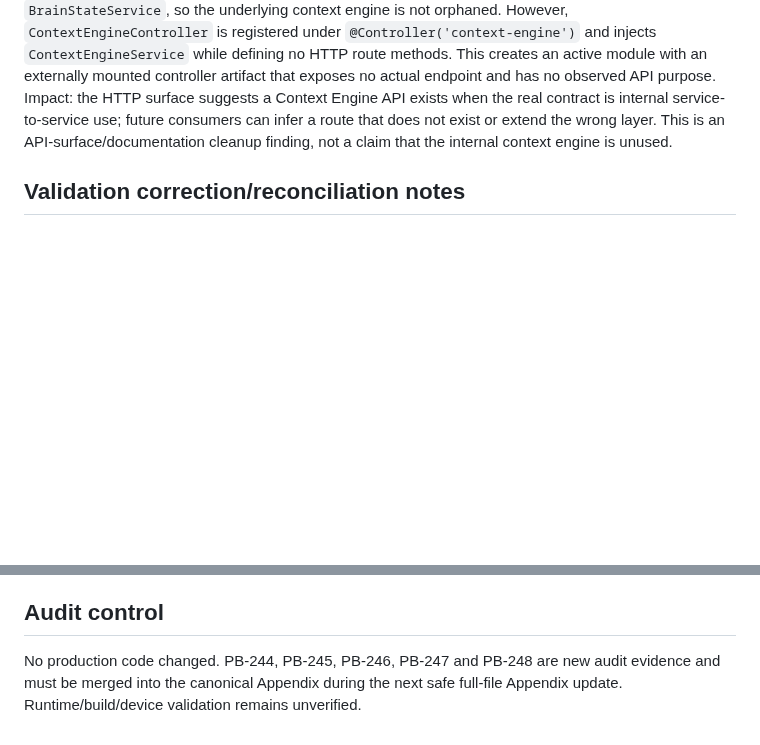
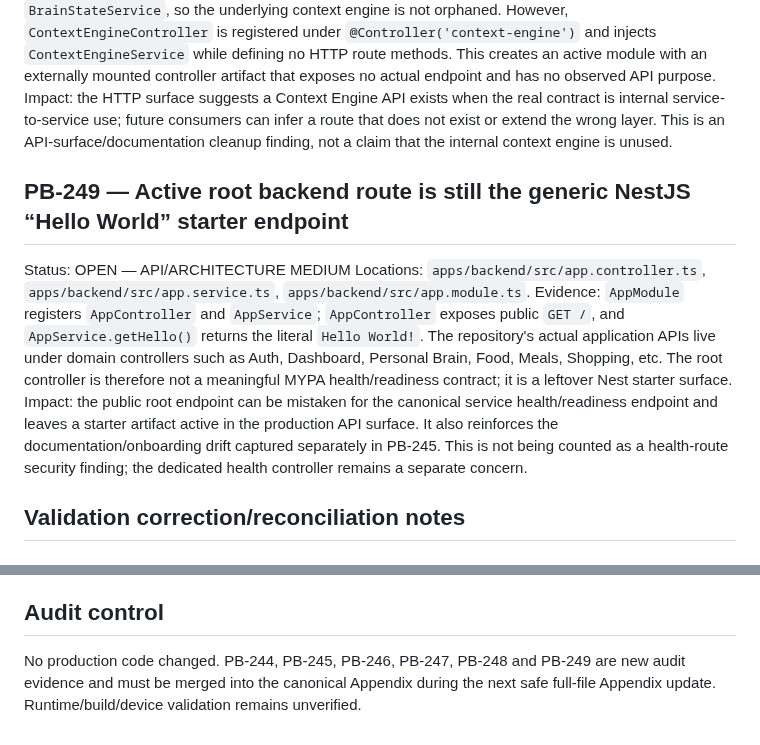
Before and after one commit to Ramin-rezaie-nazari/my-personal-assistant, a Markdown page: docs/project-brain/15_AUDIT_FINDINGS_CONTINUATION_2026-09-11.md, 2 parts joined by grey strips. Rendered like a GitHub page; blank space fills up the shorter version.

Commit message:
docs(audit): record root starter endpoint finding

```diff
--- a/docs/project-brain/15_AUDIT_FINDINGS_CONTINUATION_2026-09-11.md
+++ b/docs/project-brain/15_AUDIT_FINDINGS_CONTINUATION_2026-09-11.md
@@ -29,6 +29,11 @@ Status: OPEN — ARCHITECTURE/API SURFACE MEDIUM
 Locations: `apps/backend/src/modules/context-engine/controllers/context-engine.controller.ts`, `apps/backend/src/modules/context-engine/context-engine.module.ts`, active internal consumer `apps/backend/src/modules/personal-brain/services/brain-state.service.ts`.
 Evidence: `ContextEngineModule` is active and `ContextEngineService` is injected into Personal Brain's `BrainStateService`, so the underlying context engine is not orphaned. However, `ContextEngineController` is registered under `@Controller('context-engine')` and injects `ContextEngineService` while defining no HTTP route methods. This creates an active module with an externally mounted controller artifact that exposes no actual endpoint and has no observed API purpose. Impact: the HTTP surface suggests a Context Engine API exists when the real contract is internal service-to-service use; future consumers can infer a route that does not exist or extend the wrong layer. This is an API-surface/documentation cleanup finding, not a claim that the internal context engine is unused.
 
+## PB-249 — Active root backend route is still the generic NestJS “Hello World” starter endpoint
+Status: OPEN — API/ARCHITECTURE MEDIUM
+Locations: `apps/backend/src/app.controller.ts`, `apps/backend/src/app.service.ts`, `apps/backend/src/app.module.ts`.
+Evidence: `AppModule` registers `AppController` and `AppService`; `AppController` exposes public `GET /`, and `AppService.getHello()` returns the literal `Hello World!`. The repository's actual application APIs live under domain controllers such as Auth, Dashboard, Personal Brain, Food, Meals, Shopping, etc. The root controller is therefore not a meaningful MYPA health/readiness contract; it is a leftover Nest starter surface. Impact: the public root endpoint can be mistaken for the canonical service health/readiness endpoint and leaves a starter artifact active in the production API surface. It also reinforces the documentation/onboarding drift captured separately in PB-245. This is not being counted as a health-route security finding; the dedicated health controller remains a separate concern.
+
 ## Validation correction/reconciliation notes
 
 ### PB-232 — REQUIRES RECLASSIFICATION
@@ -44,4 +49,4 @@ The earlier claim that the inline `@Body() body: { action: BehaviorAction; conte
 The grouped validation finding overlaps materially with historical findings: PB-077 covers Habit DTO validation, PB-085 covers Life Execution DTO validation, PB-089 covers Fitness controller write validation, PB-093 covers Workout write-contract validation, and PB-083 covers Supplements DTO contract drift. Do not treat PB-243 as a clean unique finding until each module's scope is mapped against those historical entries. If it adds distinct evidence for Supplements or another active class-DTO surface not covered historically, merge that evidence into the appropriate existing ID rather than retaining a duplicate umbrella ID.
 
 ## Audit control
-No production code changed. PB-244, PB-245, PB-246, PB-247 and PB-248 are new audit evidence and must be merged into the canonical Appendix during the next safe full-file Appendix update. Runtime/build/device validation remains unverified.
+No production code changed. PB-244, PB-245, PB-246, PB-247, PB-248 and PB-249 are new audit evidence and must be merged into the canonical Appendix during the next safe full-file Appendix update. Runtime/build/device validation remains unverified.
```
